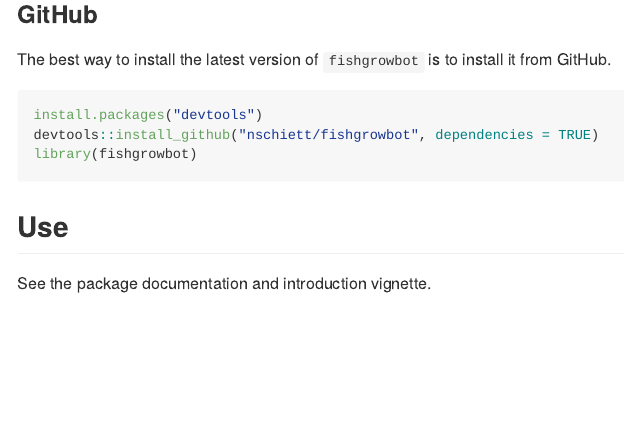
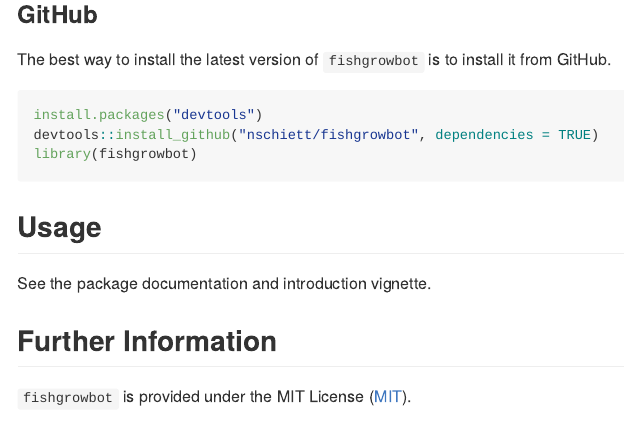
Before and after one commit to nschiett/fishgrowbot, an R Markdown document (README.Rmd): the page in a window 1100 px wide, from 730 px down. Rendered offline with R 4.5, knitr and Pandoc, with nearby package versions; some code elsewhere in the file could not run offline; badge pictures from the web are left out.

Commit message:
added MIT license

````diff
--- a/README.Rmd
+++ b/README.Rmd
@@ -67,8 +67,12 @@
 library(fishgrowbot)
 ```
 
-## Use
+## Usage
 See the package documentation and introduction vignette.
+
+## Further Information
+
+`fishgrowbot` is provided under the MIT License ([MIT](http://opensource.org/licenses/MIT)).
 
 ## Citation
 
````
Also changed, not shown: LICENSE.md (added), 2 other files.
